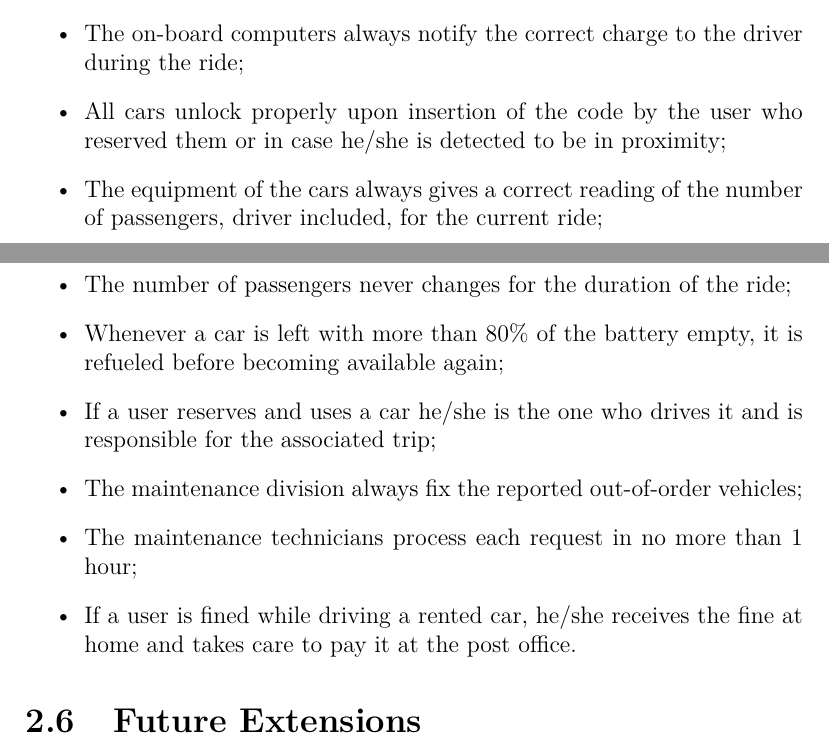
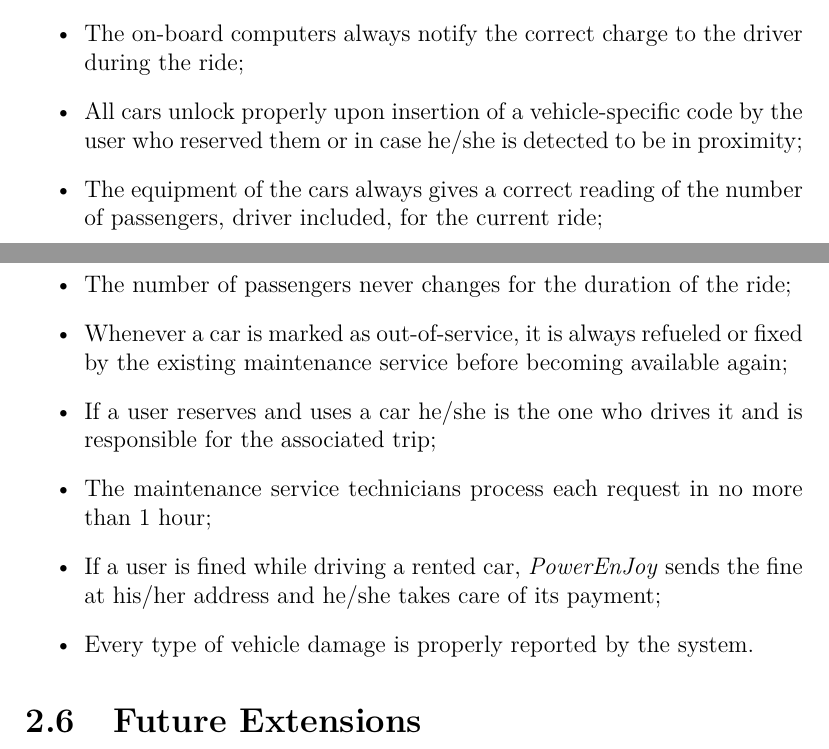
Before and after one commit to GiovanniScotti/PowerEnjoy-SEII-Project-Scotti-Trabucchi, a LaTeX document (rasd/rasd.tex, which reads rasd/overall_description/assumptions_dependencies.tex): two parts of pages 13 and 14 of 58, joined at a grey line, cut so that both start at the same text. Compiled offline with pdfLaTeX.

Commit message:
Revises assumptions and dependencies
Modifies out-of-service vehicles assumption and adds important ones as
well as removing useless ones

```diff
--- a/rasd/overall_description/assumptions_dependencies.tex
+++ b/rasd/overall_description/assumptions_dependencies.tex
@@ -6,12 +6,12 @@ For the rest of the RASD, the following assumptions are given for granted:
 \item The users' mobile devices feature a working GPS;
 \item All users are always charged the correct amount after the ride;
 \item The on-board computers always notify the correct charge to the driver during the ride;
-\item All cars unlock properly upon insertion of the code by the user who reserved them or in case he/she is detected to be in proximity;
+\item All cars unlock properly upon insertion of a vehicle-specific code by the user who reserved them or in case he/she is detected to be in proximity;
 \item The equipment of the cars always gives a correct reading of the number of passengers, driver included, for the current ride;
 \item The number of passengers never changes for the duration of the ride;
-\item Whenever a car is left with more than 80\% of the battery empty, it is refueled before becoming available again;
+\item Whenever a car is marked as out-of-service, it is always refueled or fixed by the existing maintenance service before becoming available again;
 \item If a user reserves and uses a car he/she is the one who drives it and is responsible for the associated trip;
-\item The maintenance division always fix the reported out-of-order vehicles;
-\item The maintenance technicians process each request in no more than 1 hour;
-\item If a user is fined while driving a rented car, he/she receives the fine at home and takes care to pay it at the post office.
+\item The maintenance service technicians process each request in no more than 1 hour;
+\item If a user is fined while driving a rented car, \emph{PowerEnJoy} sends the fine at his/her address and he/she takes care of its payment;
+\item Every type of vehicle damage is properly reported by the system.
 \end{itemize}
```
